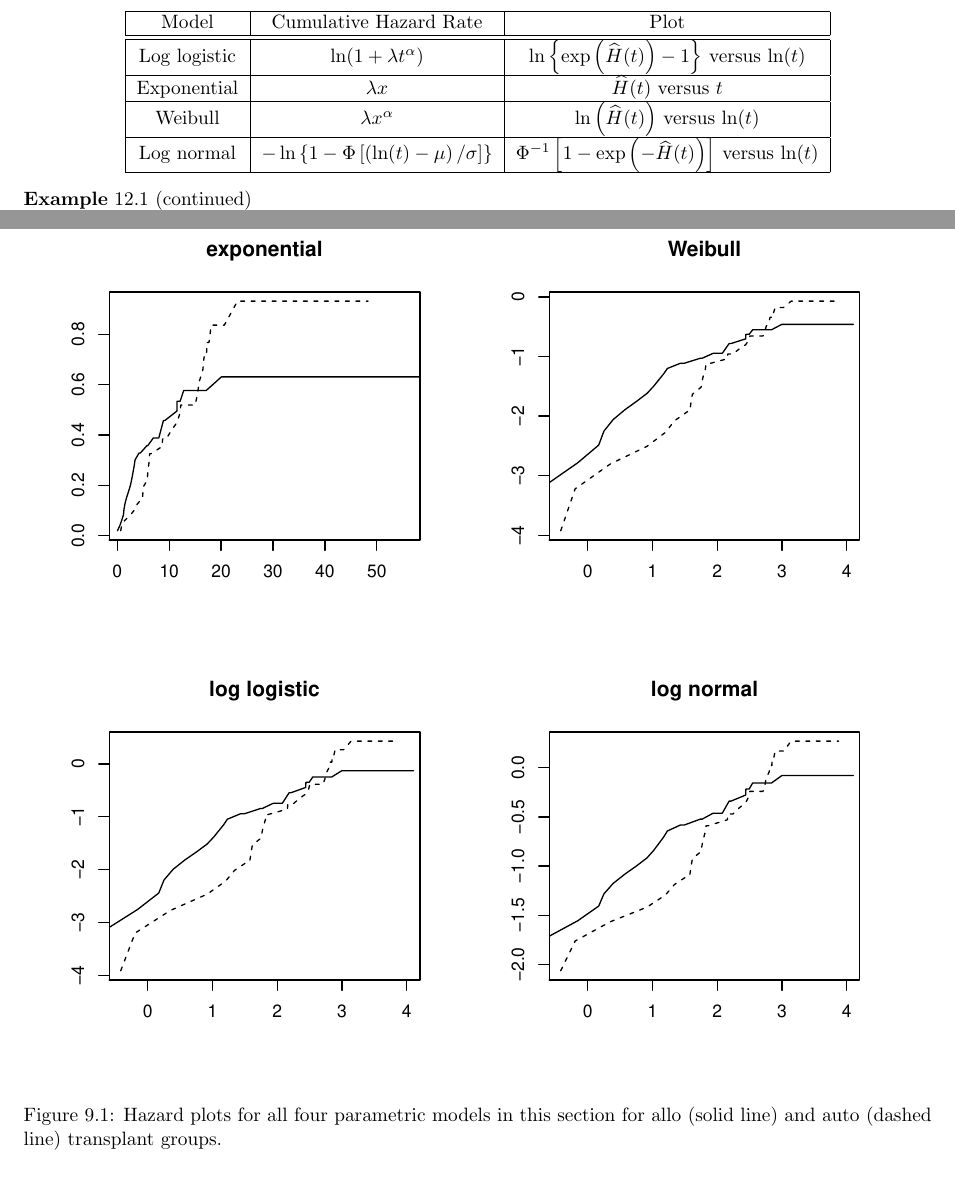
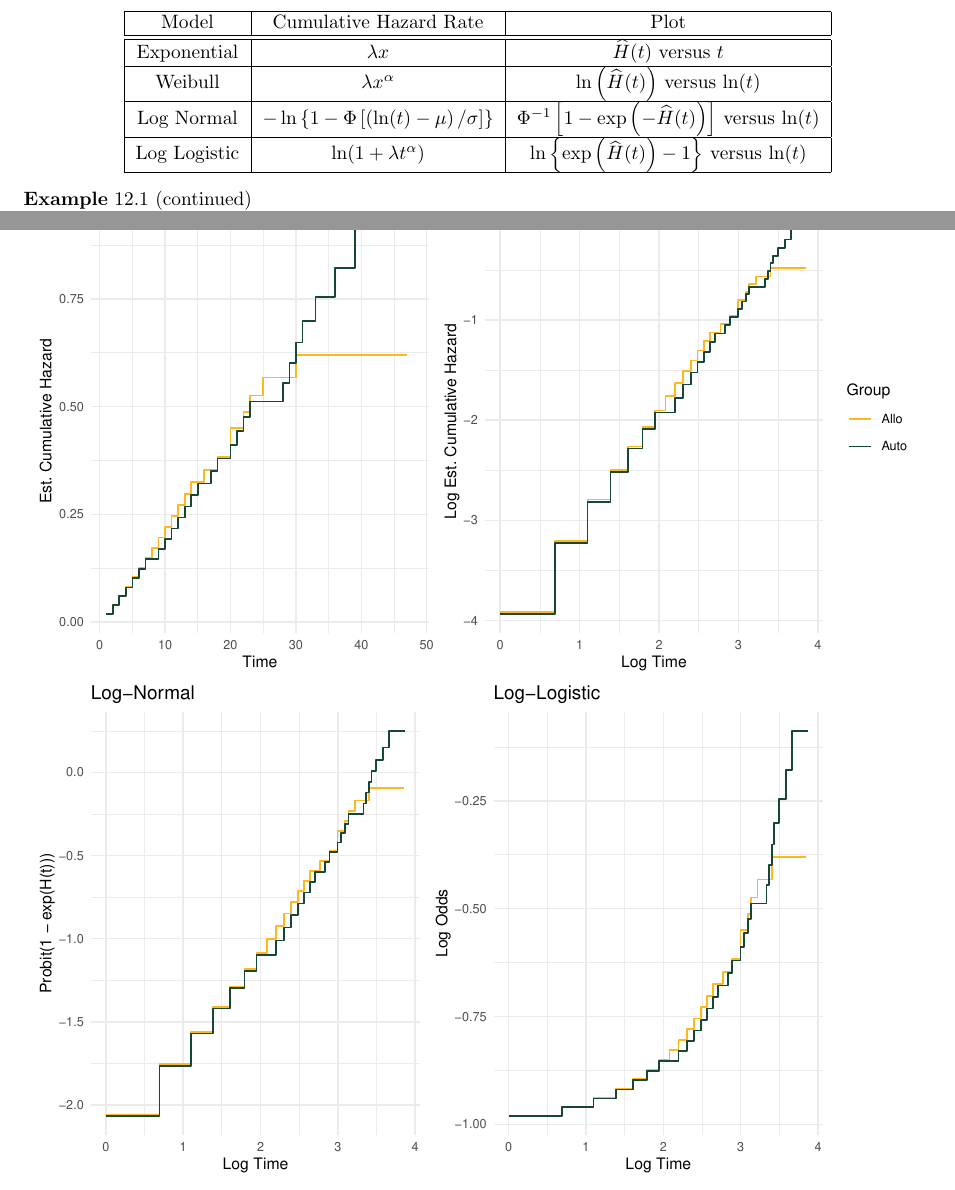
Before and after one commit to carsonslater/Survival_Analysis_Ch9, a LaTeX document (main.tex): two parts of pages 2 and 3 of 8, joined at a grey line, cut so that both start at the same text. Compiled offline with pdfLaTeX.

Commit message:
adding plots to notes pdf

```diff
--- a/main.tex
+++ b/main.tex
@@ -240,10 +240,6 @@ Cumulative Hazard Rate &
 Plot\tabularnewline
 \hline
 \hline
-Log logistic &
-$\ln(1+\lambda t^{\alpha})$ &
-$\ln\left\{ \exp\left(\widehat{H}(t)\right)-1\right\} $ versus $\ln(t)$\tabularnewline
-\hline
 Exponential &
 $\lambda x$ &
 $\widehat{H}(t)$ versus $t$\tabularnewline
@@ -252,9 +248,13 @@ Weibull &
 $\lambda x^{\alpha}$ &
 $\ln\left(\widehat{H}(t)\right)$ versus $\ln(t)$\tabularnewline
 \hline
-Log normal &
+Log Normal &
 $-\ln\left\{ 1-\Phi\left[\left(\ln(t)-\mu\right)/\sigma\right]\right\} $ &
 $\Phi^{-1}\left[1-\exp\left(-\widehat{H}(t)\right)\right]$ versus $\ln(t)$\tabularnewline
+\hline
+Log Logistic &
+$\ln(1+\lambda t^{\alpha})$ &
+$\ln\left\{ \exp\left(\widehat{H}(t)\right)-1\right\} $ versus $\ln(t)$\tabularnewline
 \hline
 \end{tabular}
 \end{center}
@@ -265,18 +265,6 @@ $\Phi^{-1}\left[1-\exp\left(-\widehat{H}(t)\right)\right]$ versus $\ln(t)$\tabul
 
 \noindent Consider the Allo-Auto data set. Below are plots of the
 four diagnostic plots recommended above.
-
-\begin{figure}
-
-
-\includegraphics[scale=0.9]{figures/presentation_pic1.pdf}
-
-\caption{Hazard plots for all four parametric models in this section for allo
-(solid line) and auto (dashed line) transplant groups. }
-
-
-\end{figure}
-
 \begin{itemize}
 	\item In the first figure the Allo data
 appear to be nonlinear while the Auto data is roughly linear.
@@ -287,6 +275,21 @@ doesn't even mention that it is does this at all, and only a comparison
 of the figures that I generated versus figures 12.1-4 in the book
 shows that they did in fact do this.}
 \end{itemize}
+
+\newpage
+
+
+
+\begin{knitrout}
+\definecolor{shadecolor}{rgb}{0.969, 0.969, 0.969}\color{fgcolor}
+
+{\centering \includegraphics[width=\maxwidth]{figure/unnamed-chunk-1-1}
+
+}
+
+
+\end{knitrout}
+
 
 \newpage
 
```
Also changed, not shown: main-concordance.tex (+1 -1 lines), cumulative_haz.pdf (added), figure/unnamed-chunk-1-1.pdf (added), figure/unnamed-chunk-1-2.pdf (added), figure/unnamed-chunk-2-1.pdf, figure/unnamed-chunk-3-1.pdf (added), main.pdf, main.tex (2 more changed lines), 4 other files.
